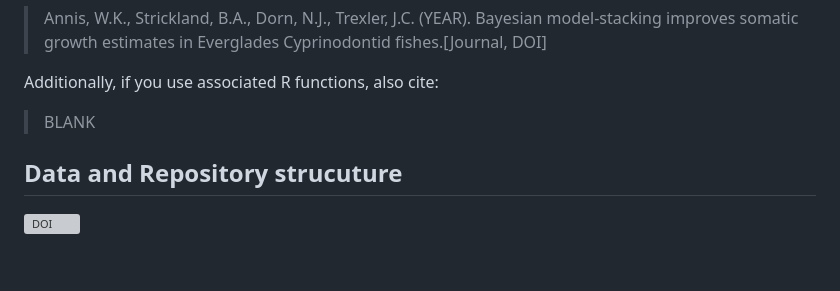
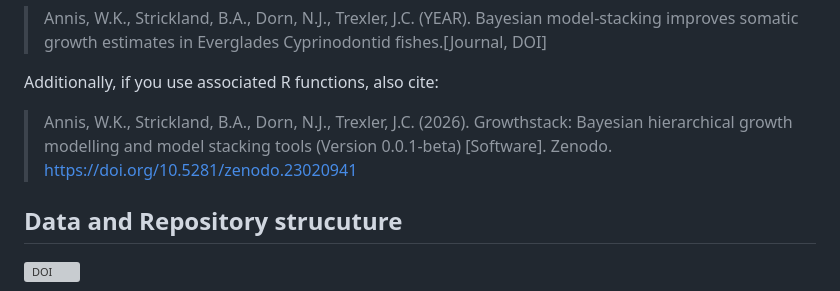
Before and after one commit to williamkannis/stacked_growth_modelling, a Markdown page: README.md, the part around one of its changes. Rendered like a GitHub page; blank space fills up the shorter version; grey boxes are pictures that could not be loaded.

```diff
--- a/README.md
+++ b/README.md
@@ -33,7 +33,9 @@ fishes.[Journal, DOI]
 
 Additionally, if you use associated R functions, also cite:
 
->BLANK
+>Annis, W.K., Strickland, B.A., Dorn, N.J., Trexler, J.C. (2026).
+Growthstack: Bayesian hierarchical growth modelling and model stacking tools
+(Version 0.0.1-beta) [Software]. Zenodo. https://doi.org/10.5281/zenodo.23020941
 
 ## Data and Repository strucuture
 [![DOI](https://zenodo.org/badge/DOI/10.5281/zenodo.22963703.svg)](https://doi.org/10.5281/zenodo.22963703)
```
Also changed, not shown: other parts of README.md (+4 -4 lines).
